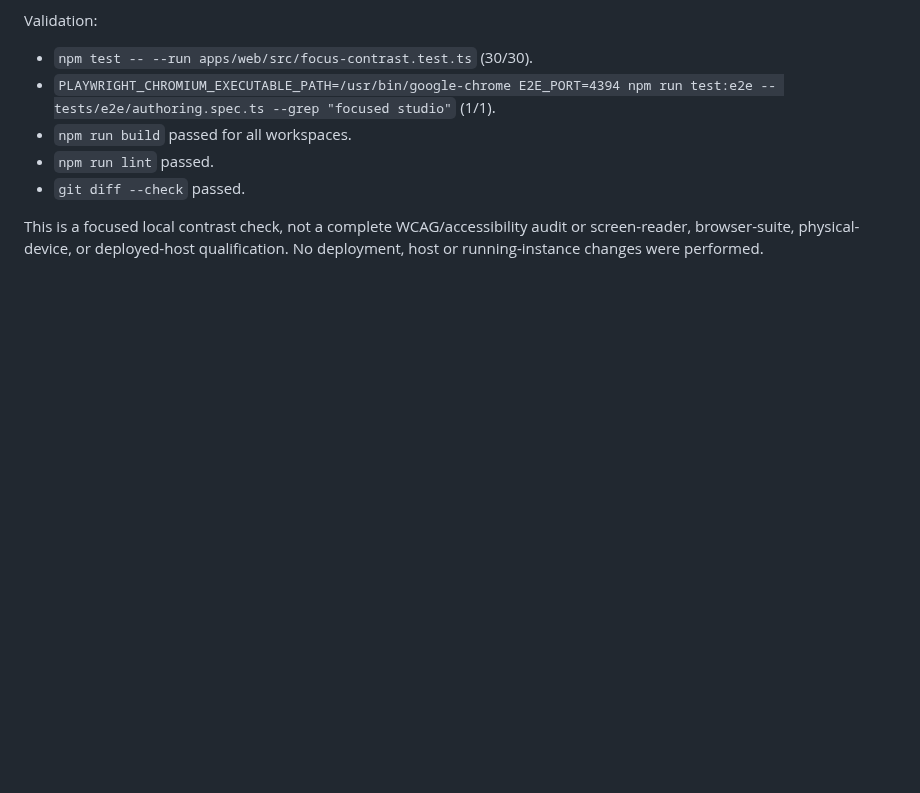
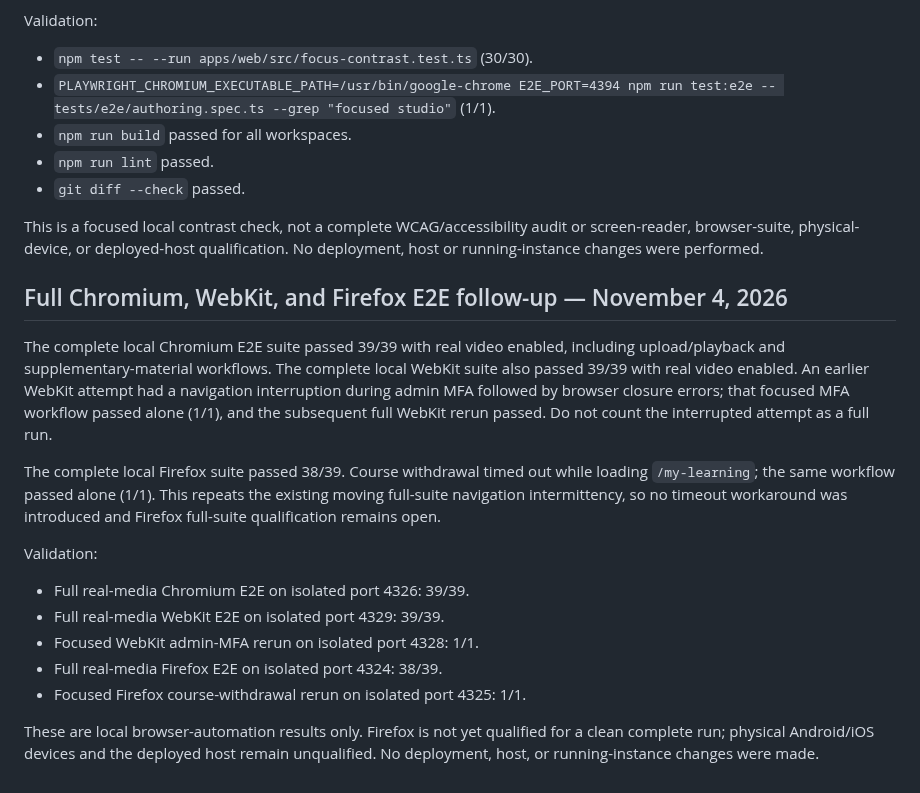
Before and after one commit to souzamonteiro/maia-lms, a Markdown page: docs/11-validation.md, the part around the change. Drawn GitHub-style; blank space fills up the shorter version.

Commit message:
Record November 4 browser suite results
Co-authored-by: Copilot <223556219+Copilot@users.noreply.github.com>

```diff
--- a/docs/11-validation.md
+++ b/docs/11-validation.md
@@ -2808,3 +2808,28 @@ Validation:
 This is a focused local contrast check, not a complete WCAG/accessibility audit
 or screen-reader, browser-suite, physical-device, or deployed-host qualification.
 No deployment, host or running-instance changes were performed.
+
+## Full Chromium, WebKit, and Firefox E2E follow-up — November 4, 2026
+
+The complete local Chromium E2E suite passed 39/39 with real video enabled,
+including upload/playback and supplementary-material workflows. The complete
+local WebKit suite also passed 39/39 with real video enabled. An earlier WebKit
+attempt had a navigation interruption during admin MFA followed by browser
+closure errors; that focused MFA workflow passed alone (1/1), and the subsequent
+full WebKit rerun passed. Do not count the interrupted attempt as a full run.
+
+The complete local Firefox suite passed 38/39. Course withdrawal timed out while
+loading `/my-learning`; the same workflow passed alone (1/1). This repeats the
+existing moving full-suite navigation intermittency, so no timeout workaround
+was introduced and Firefox full-suite qualification remains open.
+
+Validation:
+- Full real-media Chromium E2E on isolated port 4326: 39/39.
+- Full real-media WebKit E2E on isolated port 4329: 39/39.
+- Focused WebKit admin-MFA rerun on isolated port 4328: 1/1.
+- Full real-media Firefox E2E on isolated port 4324: 38/39.
+- Focused Firefox course-withdrawal rerun on isolated port 4325: 1/1.
+
+These are local browser-automation results only. Firefox is not yet qualified
+for a clean complete run; physical Android/iOS devices and the deployed host
+remain unqualified. No deployment, host, or running-instance changes were made.
```
Also changed, not shown: TODO.md (+6 -0 lines).
